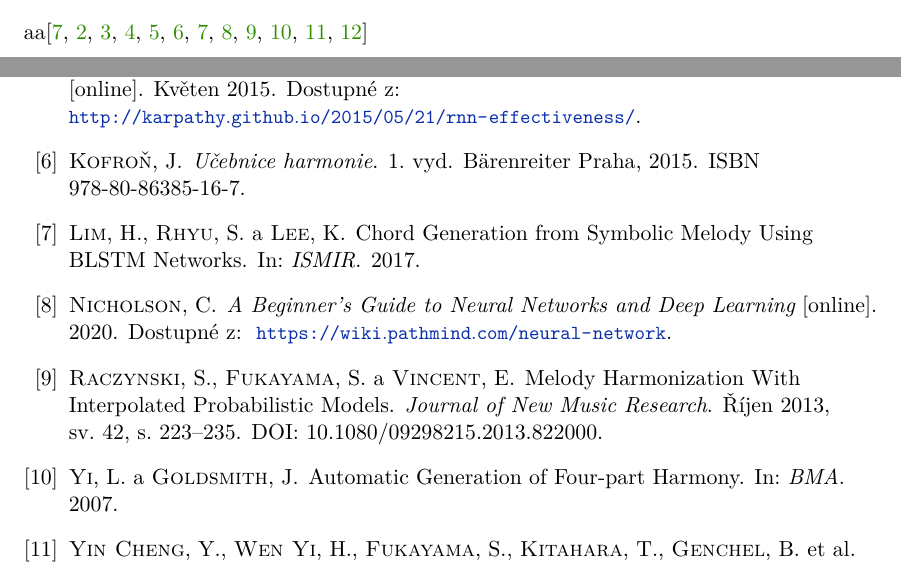
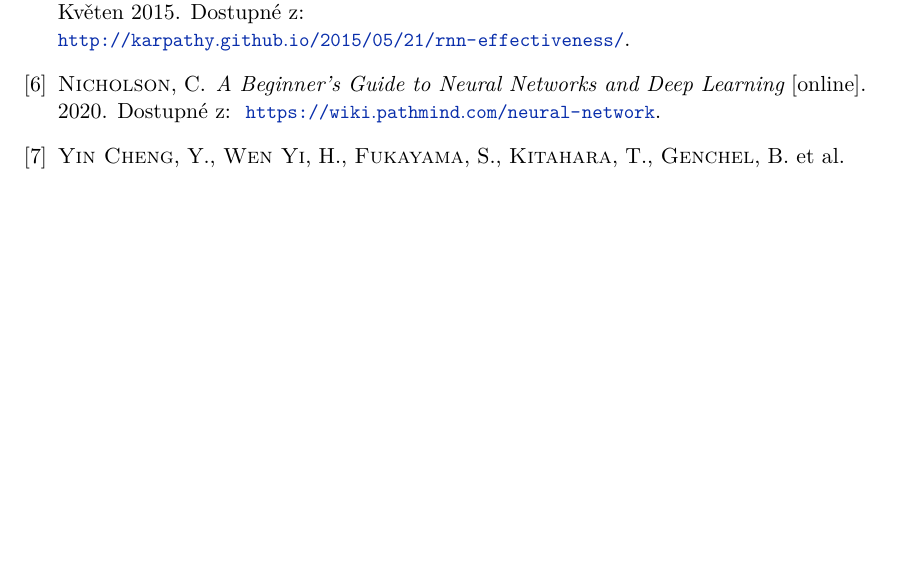
Before and after one commit to mbobcik/Automatic-Harmony-Generation, a LaTeX thesis (thesis/xbobci00-Automaticke-generovani-harmonie.tex, which reads thesis/xbobci00-Automaticke-generovani-harmonie-01-kapitoly-chapters.tex): two parts of pages 19 and 21 of 21 before the commit and part of page 21 of 21 after it, the two joined at a grey line, cut at the place of the change, the shorter picture padded with empty space. Compiled offline with pdfLaTeX.

Commit message:
Revert-odstranit nepotřebný cite

```diff
--- a/thesis/xbobci00-Automaticke-generovani-harmonie-01-kapitoly-chapters.tex
+++ b/thesis/xbobci00-Automaticke-generovani-harmonie-01-kapitoly-chapters.tex
@@ -368,7 +368,7 @@ Rekurentní sítě umožňují mít takovou sekvenci jako vstup i jako výstup.\
 % diskuse výsledků
 % jak je použít
 % srovnání s cizími pracemi a papery
-aa\cite{Lim_BLSTM-nets,cmiral,fujishima,Goodfellow-et-al-2016,Karpathy_RNNs,kofron,Lim_BLSTM-nets,Nicholson_NeuralNets,Raczynski,Yi_fourpart-harmony,YinCheng_comparativeStudy,zenkl}
+
 \chapter{Závěr}
 \label{zaver}
 % shrnutí práce
```
